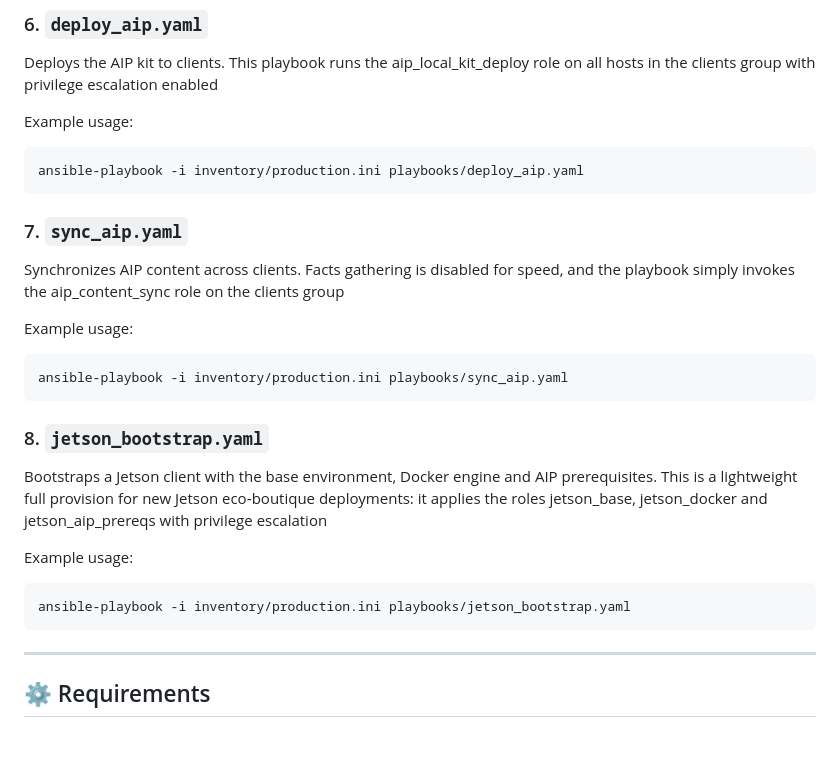
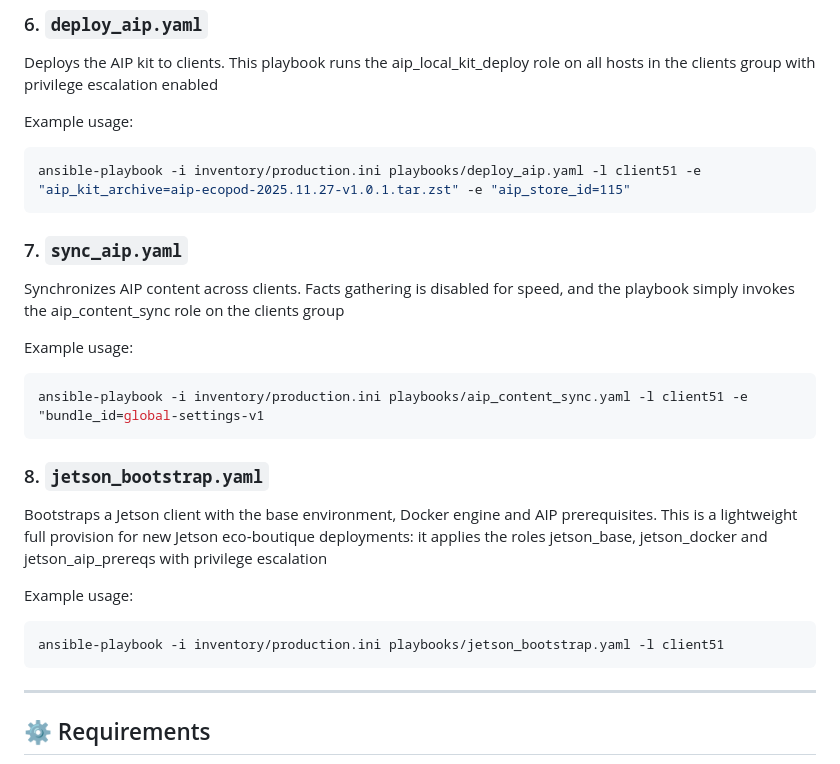
Before and after one commit to koffcheg/ansible-hub, a Markdown page: README.md, the part around one of its changes. Drawn GitHub-style; blank space fills up the shorter version.

````diff
--- a/README.md
+++ b/README.md
@@ -137,7 +137,7 @@ Deploys the AIP kit to clients. This playbook runs the aip_local_kit_deploy role
 Example usage:
 
 ```bash
-ansible-playbook -i inventory/production.ini playbooks/deploy_aip.yaml
+ansible-playbook -i inventory/production.ini playbooks/deploy_aip.yaml -l client51 -e "aip_kit_archive=aip-ecopod-2025.11.27-v1.0.1.tar.zst" -e "aip_store_id=115"
 ```
 
 ### 7. `sync_aip.yaml`
@@ -147,7 +147,7 @@ Synchronizes AIP content across clients. Facts gathering is disabled for speed,
 Example usage:
 
 ```bash
-ansible-playbook -i inventory/production.ini playbooks/sync_aip.yaml
+ansible-playbook -i inventory/production.ini playbooks/aip_content_sync.yaml -l client51 -e "bundle_id=global-settings-v1
 ```
 
 ### 8. `jetson_bootstrap.yaml`
@@ -157,7 +157,7 @@ Bootstraps a Jetson client with the base environment, Docker engine and AIP prer
 Example usage:
 
 ```bash
-ansible-playbook -i inventory/production.ini playbooks/jetson_bootstrap.yaml
+ansible-playbook -i inventory/production.ini playbooks/jetson_bootstrap.yaml -l client51
 ```
 
 ---
````
Also changed, not shown: other parts of README.md (+1 -1 lines).
